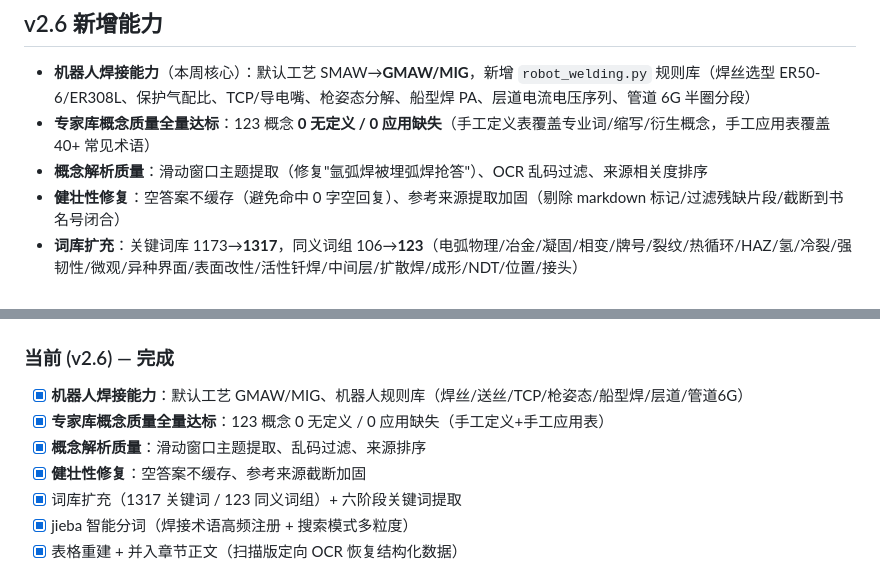
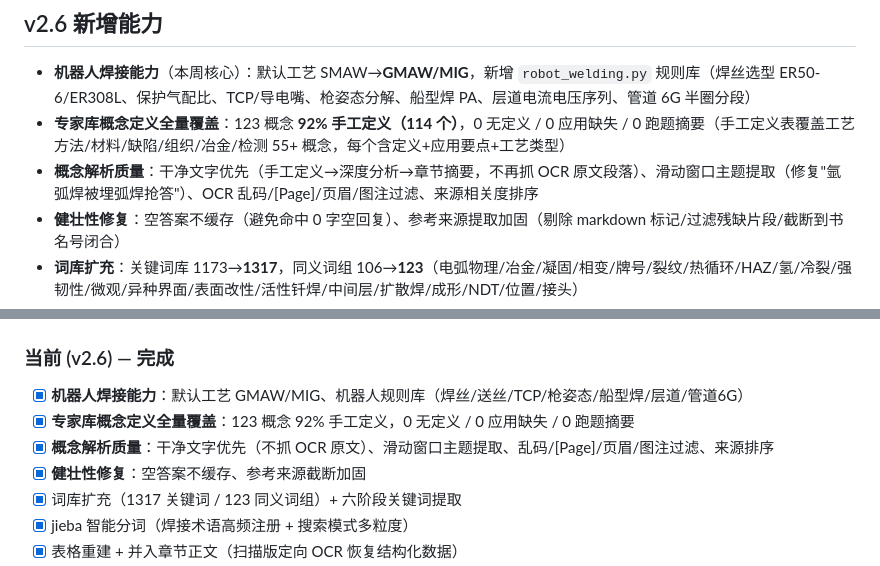
Before and after one commit to fang02272/-, a Markdown page: README.md, 2 parts joined by grey strips. Drawn GitHub-style.

Commit message:
docs: README 更新专家库概念定义全量覆盖（92%手工定义）

```diff
--- a/README.md
+++ b/README.md
@@ -17,8 +17,8 @@
 ## v2.6 新增能力
 
 - **机器人焊接能力**（本周核心）：默认工艺 SMAW→**GMAW/MIG**，新增 `robot_welding.py` 规则库（焊丝选型 ER50-6/ER308L、保护气配比、TCP/导电嘴、枪姿态分解、船型焊 PA、层道电流电压序列、管道 6G 半圈分段）
-- **专家库概念质量全量达标**：123 概念 **0 无定义 / 0 应用缺失**（手工定义表覆盖专业词/缩写/衍生概念，手工应用表覆盖 40+ 常见术语）
-- **概念解析质量**：滑动窗口主题提取（修复"氩弧焊被埋弧焊抢答"）、OCR 乱码过滤、来源相关度排序
+- **专家库概念定义全量覆盖**：123 概念 **92% 手工定义（114 个）**，0 无定义 / 0 应用缺失 / 0 跑题摘要（手工定义表覆盖工艺方法/材料/缺陷/组织/冶金/检测 55+ 概念，每个含定义+应用要点+工艺类型）
+- **概念解析质量**：干净文字优先（手工定义→深度分析→章节摘要，不再抓 OCR 原文段落）、滑动窗口主题提取（修复"氩弧焊被埋弧焊抢答"）、OCR 乱码/[Page]/页眉/图注过滤、来源相关度排序
 - **健壮性修复**：空答案不缓存（避免命中 0 字空回复）、参考来源提取加固（剔除 markdown 标记/过滤残缺片段/截断到书名号闭合）
 - **词库扩充**：关键词库 1173→**1317**，同义词组 106→**123**（电弧物理/冶金/凝固/相变/牌号/裂纹/热循环/HAZ/氢/冷裂/强韧性/微观/异种界面/表面改性/活性钎焊/中间层/扩散焊/成形/NDT/位置/接头）
 - **jieba 智能分词**：注册焊接术语高频防误切 + 搜索模式多粒度切分（`焊接热影响区/冷裂纹/预热温度` 保持完整词）
@@ -294,8 +294,8 @@ http://localhost:8000/api/knowledge/inspect?q=焊接参数
 
 ### 当前 (v2.6) — 完成
 - [x] **机器人焊接能力**：默认工艺 GMAW/MIG、机器人规则库（焊丝/送丝/TCP/枪姿态/船型焊/层道/管道6G）
-- [x] **专家库概念质量全量达标**：123 概念 0 无定义 / 0 应用缺失（手工定义+手工应用表）
-- [x] **概念解析质量**：滑动窗口主题提取、乱码过滤、来源排序
+- [x] **专家库概念定义全量覆盖**：123 概念 92% 手工定义，0 无定义 / 0 应用缺失 / 0 跑题摘要
+- [x] **概念解析质量**：干净文字优先（不抓 OCR 原文）、滑动窗口主题提取、乱码/[Page]/页眉/图注过滤、来源排序
 - [x] **健壮性修复**：空答案不缓存、参考来源截断加固
 - [x] 词库扩充（1317 关键词 / 123 同义词组）+ 六阶段关键词提取
 - [x] jieba 智能分词（焊接术语高频注册 + 搜索模式多粒度）
```
